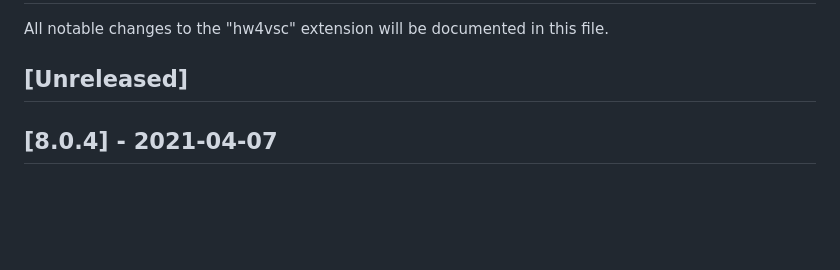
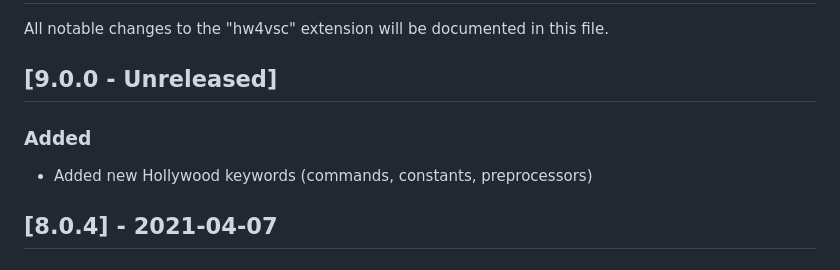
Before and after one commit to JohnArcher/vscode-hollywood-mal, a Markdown page: CHANGELOG.md, the part around the change. Drawn GitHub-style; blank space fills up the shorter version.

```diff
--- a/CHANGELOG.md
+++ b/CHANGELOG.md
@@ -2,7 +2,11 @@
 
 All notable changes to the "hw4vsc" extension will be documented in this file.
 
-## [Unreleased]
+## [9.0.0 - Unreleased]
+
+### Added
+
+- Added new Hollywood keywords (commands, constants, preprocessors)
 
 ## [8.0.4] - 2021-04-07
 
```
Also changed, not shown: README.md (+11 -8 lines), media/configuration_exepath.png, 4 other files.
